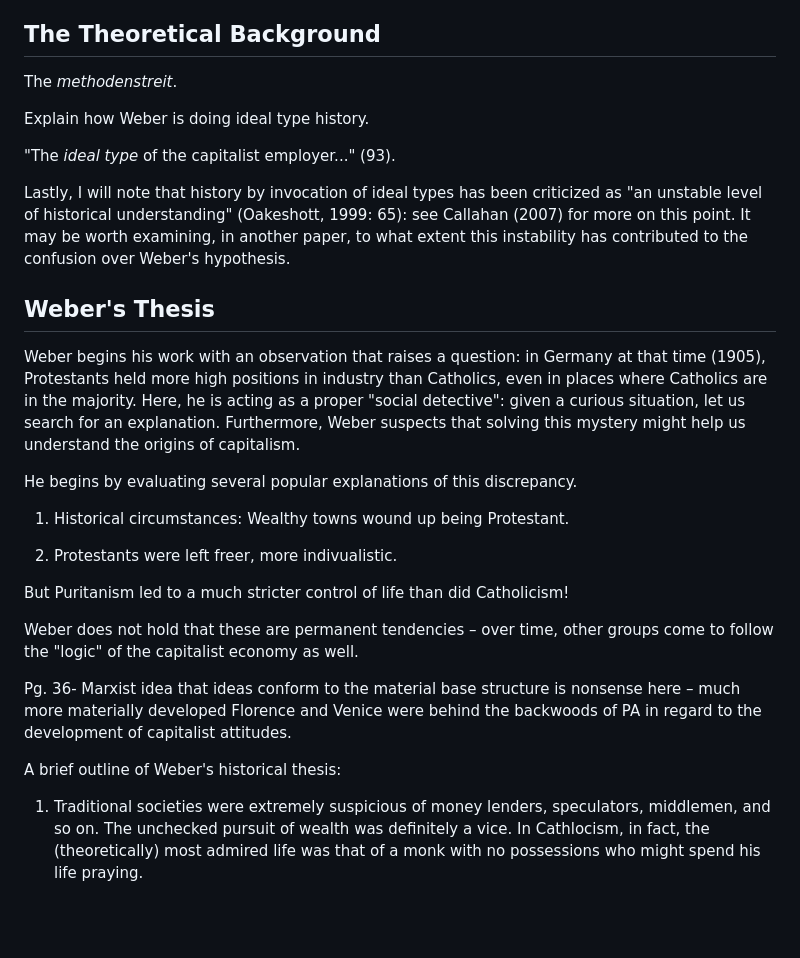
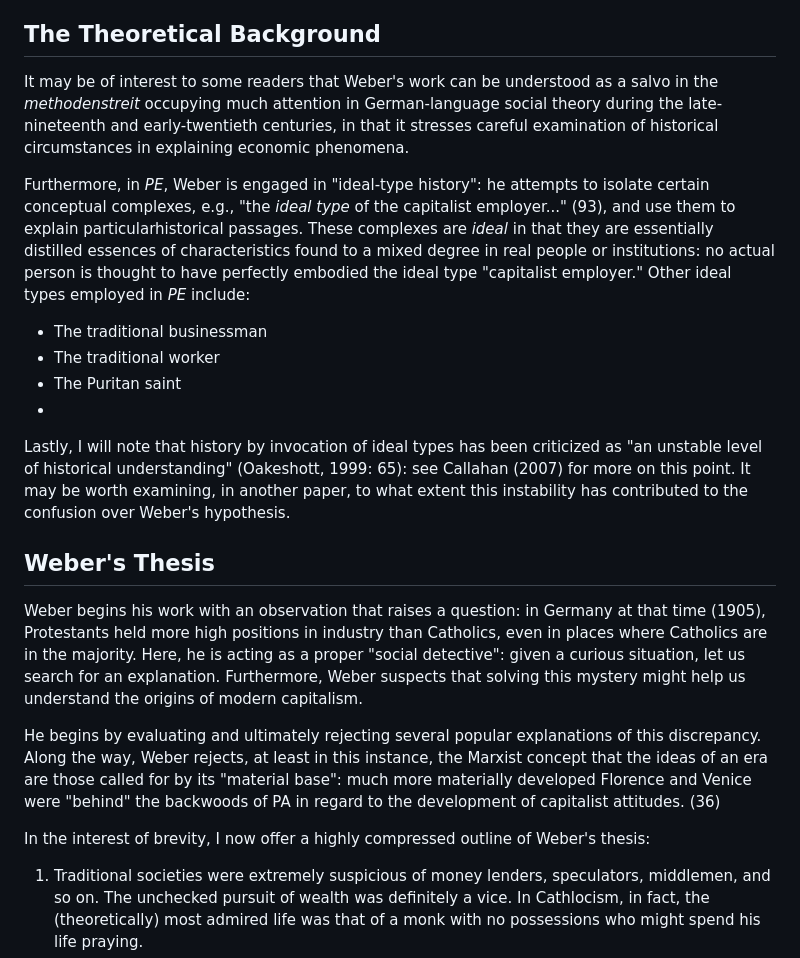
Before and after one commit to gcallah/work, a Markdown page: chaps/weber.md, the part around the change. Rendered like a GitHub page; blank space fills up the shorter version.

Commit message:
Cleaning up outline of Weber's thought.

```diff
--- a/chaps/weber.md
+++ b/chaps/weber.md
@@ -27,11 +27,20 @@ theoretical presuppositions of the work.
 
 ## The Theoretical Background
 
-The *methodenstreit*.
+It may be of interest to some readers that Weber's work can be understood as a salvo in the *methodenstreit* occupying
+much attention in German-language social theory during the late-nineteenth and early-twentieth centuries, in that it
+stresses careful examination of historical circumstances in explaining economic phenomena.
 
-Explain how Weber is doing ideal type history.
+Furthermore, in *PE*, Weber is engaged in "ideal-type history": he attempts to isolate certain conceptual complexes,
+e.g., "the *ideal type* of the capitalist employer..." (93), and use them to explain particularhistorical passages.
+These complexes are *ideal* in that they are essentially distilled essences of characteristics found to a mixed degree
+in real people or institutions: no actual person is thought to have perfectly embodied the ideal type "capitalist
+employer." Other ideal types employed in *PE* include:
 
-"The *ideal type* of the capitalist employer..." (93).
+- The traditional businessman
+- The traditional worker
+- The Puritan saint
+-
 
 Lastly, I will note that history by invocation of ideal types has been criticized as "an unstable level of historical
 understanding" (Oakeshott, 1999: 65): see Callahan (2007) for more on this point. It may be worth examining, in another
@@ -43,22 +52,15 @@ paper, to what extent this instability has contributed to the confusion over Web
 Weber begins his work with an observation that raises a question: in Germany at that time (1905),
 Protestants held more high positions in industry than Catholics, even in places where Catholics are in the majority.
 Here, he is acting as a proper "social detective": given a curious situation, let us search for an explanation.
-Furthermore, Weber suspects that solving this mystery might help us understand the origins of capitalism.
+Furthermore, Weber suspects that solving this mystery might help us understand the origins of modern capitalism.
 
-He begins by evaluating several popular explanations of this discrepancy.
+He begins by evaluating and ultimately rejecting several popular explanations of this discrepancy.
+Along the way, Weber rejects, at least in this instance,
+the Marxist concept that the ideas of an era are those called for by its "material base":
+much more materially developed Florence and Venice were "behind" the backwoods of PA in regard to the development of
+capitalist attitudes. (36)
 
-1. Historical circumstances: Wealthy towns wound up being Protestant.
-
-2. Protestants were left freer, more indivualistic.
-
-But Puritanism led to a much stricter control of life than did Catholicism!
-
-Weber does not hold that these are permanent tendencies – over time, other groups come to follow the "logic" of the capitalist economy as well.
-
-Pg. 36- Marxist idea that ideas conform to the material base structure is nonsense here – much more materially developed
-Florence and Venice were behind the backwoods of PA in regard to the development of capitalist attitudes.
-
-A brief outline of Weber's historical thesis:
+In the interest of brevity, I now offer a highly compressed outline of Weber's thesis:
 
 1. Traditional societies were extremely suspicious of money lenders, speculators, middlemen, and so on. The unchecked
    pursuit of wealth was definitely a vice. In Cathlocism, in fact, the (theoretically) most admired life was that of a
```
